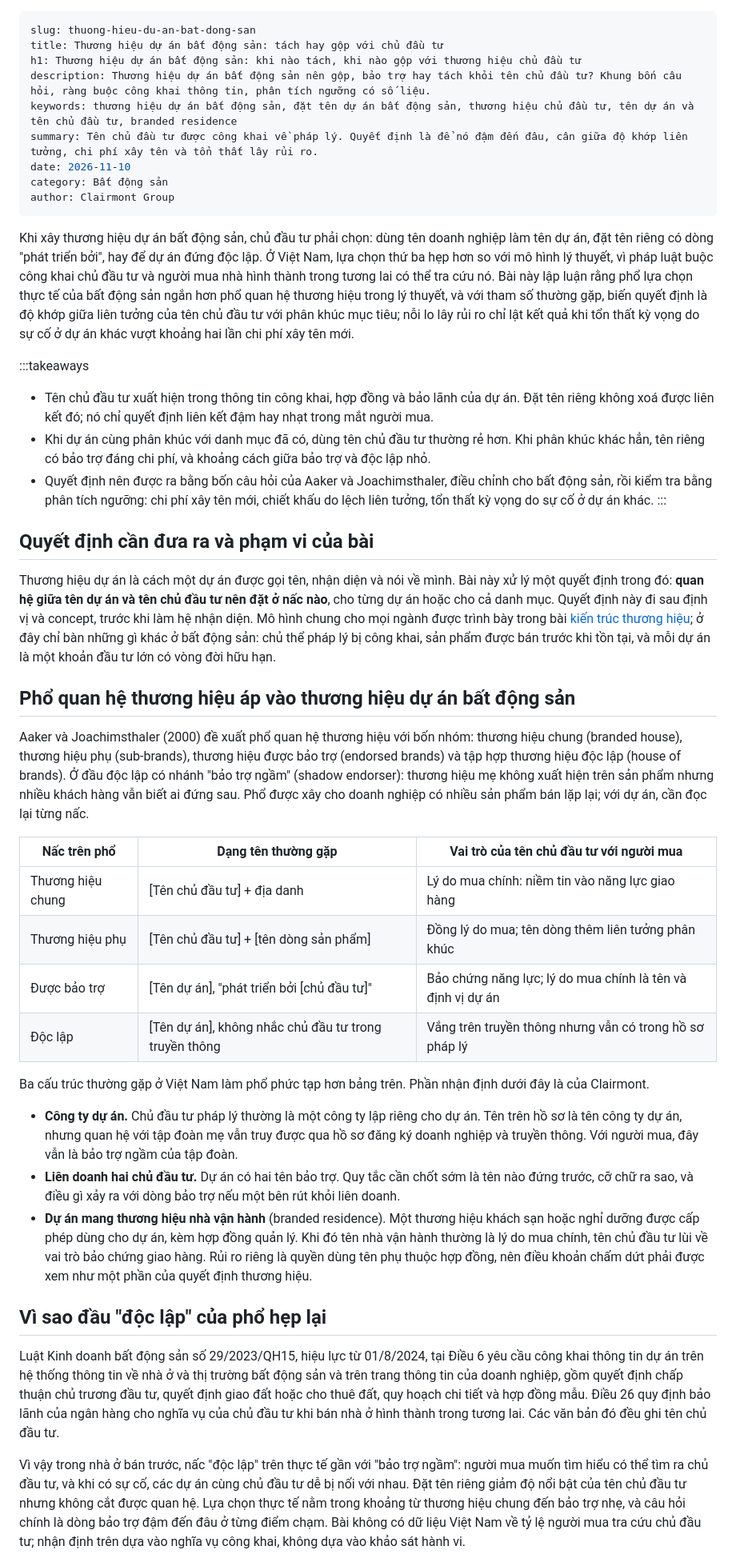
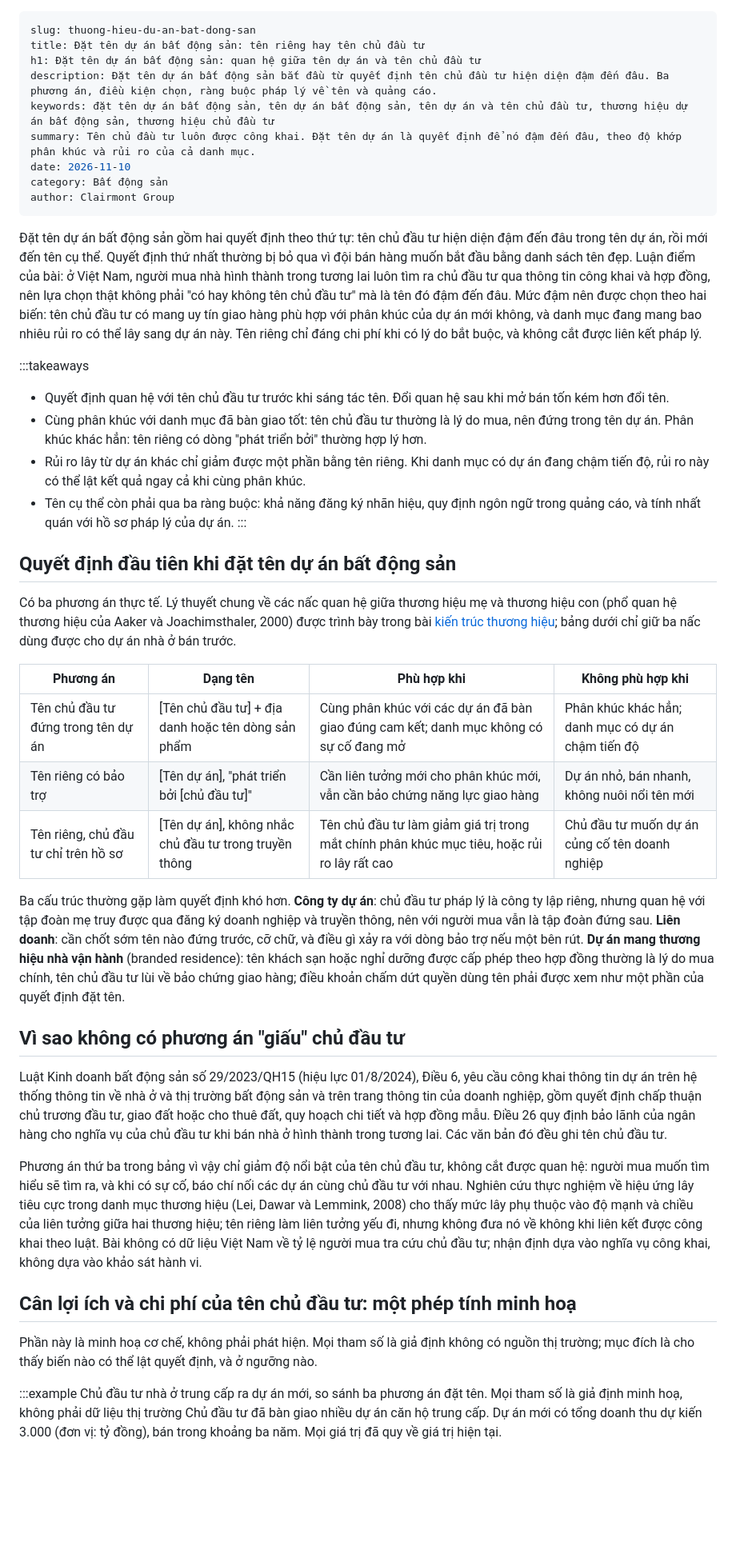
Before and after one commit to clairmontvietnam/CLAIRMONT_WEBSITE, a Markdown page: content/posts/thuong-hieu-du-an-bat-dong-san.md, the part around one of its changes. Shown at 80% size. Drawn GitHub-style; blank space fills up the shorter version.

Commit message:
Nháp V2.0 lô 1 vòng sửa 2: 4 bài bất động sản
Co-Authored-By: Claude Opus 5.5 <noreply@anthropic.com>
Claude-Session: https://claude.ai/code/session_01RsQMJdXRzb1hm687bT1HaA

```diff
--- a/content/posts/thuong-hieu-du-an-bat-dong-san.md
+++ b/content/posts/thuong-hieu-du-an-bat-dong-san.md
@@ -1,47 +1,46 @@
 ---
 slug: thuong-hieu-du-an-bat-dong-san
-title: Thương hiệu dự án bất động sản: tách hay gộp với chủ đầu tư
-h1: Thương hiệu dự án bất động sản: khi nào tách, khi nào gộp với thương hiệu chủ đầu tư
-description: Thương hiệu dự án bất động sản nên gộp, bảo trợ hay tách khỏi tên chủ đầu tư? Khung bốn câu hỏi, ràng buộc công khai thông tin, phân tích ngưỡng có số liệu.
-keywords: thương hiệu dự án bất động sản, đặt tên dự án bất động sản, thương hiệu chủ đầu tư, tên dự án và tên chủ đầu tư, branded residence
-summary: Tên chủ đầu tư được công khai về pháp lý. Quyết định là để nó đậm đến đâu, cân giữa độ khớp liên tưởng, chi phí xây tên và tổn thất lây rủi ro.
+title: Đặt tên dự án bất động sản: tên riêng hay tên chủ đầu tư
+h1: Đặt tên dự án bất động sản: quan hệ giữa tên dự án và tên chủ đầu tư
+description: Đặt tên dự án bất động sản bắt đầu từ quyết định tên chủ đầu tư hiện diện đậm đến đâu. Ba phương án, điều kiện chọn, ràng buộc pháp lý về tên và quảng cáo.
+keywords: đặt tên dự án bất động sản, tên dự án bất động sản, tên dự án và tên chủ đầu tư, thương hiệu dự án bất động sản, thương hiệu chủ đầu tư
+summary: Tên chủ đầu tư luôn được công khai. Đặt tên dự án là quyết định để nó đậm đến đâu, theo độ khớp phân khúc và rủi ro của cả danh mục.
 date: 2026-11-10
 category: Bất động sản
 author: Clairmont Group
 ---
 
-Khi xây thương hiệu dự án bất động sản, chủ đầu tư phải chọn: dùng tên doanh nghiệp làm tên dự án, đặt tên riêng có dòng "phát triển bởi", hay để dự án đứng độc lập. Ở Việt Nam, lựa chọn thứ ba hẹp hơn so với mô hình lý thuyết, vì pháp luật buộc công khai chủ đầu tư và người mua nhà hình thành trong tương lai có thể tra cứu nó. Bài này lập luận rằng phổ lựa chọn thực tế của bất động sản ngắn hơn phổ quan hệ thương hiệu trong lý thuyết, và với tham số thường gặp, biến quyết định là độ khớp giữa liên tưởng của tên chủ đầu tư với phân khúc mục tiêu; nỗi lo lây rủi ro chỉ lật kết quả khi tổn thất kỳ vọng do sự cố ở dự án khác vượt khoảng hai lần chi phí xây tên mới.
+Đặt tên dự án bất động sản gồm hai quyết định theo thứ tự: tên chủ đầu tư hiện diện đậm đến đâu trong tên dự án, rồi mới đến tên cụ thể. Quyết định thứ nhất thường bị bỏ qua vì đội bán hàng muốn bắt đầu bằng danh sách tên đẹp. Luận điểm của bài: ở Việt Nam, người mua nhà hình thành trong tương lai luôn tìm ra chủ đầu tư qua thông tin công khai và hợp đồng, nên lựa chọn thật không phải "có hay không tên chủ đầu tư" mà là tên đó đậm đến đâu. Mức đậm nên được chọn theo hai biến: tên chủ đầu tư có mang uy tín giao hàng phù hợp với phân khúc của dự án mới không, và danh mục đang mang bao nhiêu rủi ro có thể lây sang dự án này. Tên riêng chỉ đáng chi phí khi có lý do bắt buộc, và không cắt được liên kết pháp lý.
 
 :::takeaways
-- Tên chủ đầu tư xuất hiện trong thông tin công khai, hợp đồng và bảo lãnh của dự án. Đặt tên riêng không xoá được liên kết đó; nó chỉ quyết định liên kết đậm hay nhạt trong mắt người mua.
-- Khi dự án cùng phân khúc với danh mục đã có, dùng tên chủ đầu tư thường rẻ hơn. Khi phân khúc khác hẳn, tên riêng có bảo trợ đáng chi phí, và khoảng cách giữa bảo trợ và độc lập nhỏ.
-- Quyết định nên được ra bằng bốn câu hỏi của Aaker và Joachimsthaler, điều chỉnh cho bất động sản, rồi kiểm tra bằng phân tích ngưỡng: chi phí xây tên mới, chiết khấu do lệch liên tưởng, tổn thất kỳ vọng do sự cố ở dự án khác.
+- Quyết định quan hệ với tên chủ đầu tư trước khi sáng tác tên. Đổi quan hệ sau khi mở bán tốn kém hơn đổi tên.
+- Cùng phân khúc với danh mục đã bàn giao tốt: tên chủ đầu tư thường là lý do mua, nên đứng trong tên dự án. Phân khúc khác hẳn: tên riêng có dòng "phát triển bởi" thường hợp lý hơn.
+- Rủi ro lây từ dự án khác chỉ giảm được một phần bằng tên riêng. Khi danh mục có dự án đang chậm tiến độ, rủi ro này có thể lật kết quả ngay cả khi cùng phân khúc.
+- Tên cụ thể còn phải qua ba ràng buộc: khả năng đăng ký nhãn hiệu, quy định ngôn ngữ trong quảng cáo, và tính nhất quán với hồ sơ pháp lý của dự án.
 :::
 
-## Quyết định cần đưa ra và phạm vi của bài
+## Quyết định đầu tiên khi đặt tên dự án bất động sản
 
-Thương hiệu dự án là cách một dự án được gọi tên, nhận diện và nói về mình. Bài này xử lý một quyết định trong đó: **quan hệ giữa tên dự án và tên chủ đầu tư nên đặt ở nấc nào**, cho từng dự án hoặc cho cả danh mục. Quyết định này đi sau định vị và concept, trước khi làm hệ nhận diện. Mô hình chung cho mọi ngành được trình bày trong bài [kiến trúc thương hiệu](/goc-nhin/kien-truc-thuong-hieu/); ở đây chỉ bàn những gì khác ở bất động sản: chủ thể pháp lý bị công khai, sản phẩm được bán trước khi tồn tại, và mỗi dự án là một khoản đầu tư lớn có vòng đời hữu hạn.
+Có ba phương án thực tế. Lý thuyết chung về các nấc quan hệ giữa thương hiệu mẹ và thương hiệu con (phổ quan hệ thương hiệu của Aaker và Joachimsthaler, 2000) được trình bày trong bài [kiến trúc thương hiệu](/goc-nhin/kien-truc-thuong-hieu/); bảng dưới chỉ giữ ba nấc dùng được cho dự án nhà ở bán trước.
 
-## Phổ quan hệ thương hiệu áp vào thương hiệu dự án bất động sản
+| Phương án | Dạng tên | Phù hợp khi | Không phù hợp khi |
+|---|---|---|---|
+| Tên chủ đầu tư đứng trong tên dự án | [Tên chủ đầu tư] + địa danh hoặc tên dòng sản phẩm | Cùng phân khúc với các dự án đã bàn giao đúng cam kết; danh mục không có sự cố đang mở | Phân khúc khác hẳn; danh mục có dự án chậm tiến độ |
+| Tên riêng có bảo trợ | [Tên dự án], "phát triển bởi [chủ đầu tư]" | Cần liên tưởng mới cho phân khúc mới, vẫn cần bảo chứng năng lực giao hàng | Dự án nhỏ, bán nhanh, không nuôi nổi tên mới |
+| Tên riêng, chủ đầu tư chỉ trên hồ sơ | [Tên dự án], không nhắc chủ đầu tư trong truyền thông | Tên chủ đầu tư làm giảm giá trị trong mắt chính phân khúc mục tiêu, hoặc rủi ro lây rất cao | Chủ đầu tư muốn dự án củng cố tên doanh nghiệp |
 
-Aaker và Joachimsthaler (2000) đề xuất phổ quan hệ thương hiệu với bốn nhóm: thương hiệu chung (branded house), thương hiệu phụ (sub-brands), thương hiệu được bảo trợ (endorsed brands) và tập hợp thương hiệu độc lập (house of brands). Ở đầu độc lập có nhánh "bảo trợ ngầm" (shadow endorser): thương hiệu mẹ không xuất hiện trên sản phẩm nhưng nhiều khách hàng vẫn biết ai đứng sau. Phổ được xây cho doanh nghiệp có nhiều sản phẩm bán lặp lại; với dự án, cần đọc lại từng nấc.
+Ba cấu trúc thường gặp làm quyết định khó hơn. **Công ty dự án**: chủ đầu tư pháp lý là công ty lập riêng, nhưng quan hệ với tập đoàn mẹ truy được qua đăng ký doanh nghiệp và truyền thông, nên với người mua vẫn là tập đoàn đứng sau. **Liên doanh**: cần chốt sớm tên nào đứng trước, cỡ chữ, và điều gì xảy ra với dòng bảo trợ nếu một bên rút. **Dự án mang thương hiệu nhà vận hành** (branded residence): tên khách sạn hoặc nghỉ dưỡng được cấp phép theo hợp đồng thường là lý do mua chính, tên chủ đầu tư lùi về bảo chứng giao hàng; điều khoản chấm dứt quyền dùng tên phải được xem như một phần của quyết định đặt tên.
 
-| Nấc trên phổ | Dạng tên thường gặp | Vai trò của tên chủ đầu tư với người mua |
-|---|---|---|
-| Thương hiệu chung | [Tên chủ đầu tư] + địa danh | Lý do mua chính: niềm tin vào năng lực giao hàng |
-| Thương hiệu phụ | [Tên chủ đầu tư] + [tên dòng sản phẩm] | Đồng lý do mua; tên dòng thêm liên tưởng phân khúc |
-| Được bảo trợ | [Tên dự án], "phát triển bởi [chủ đầu tư]" | Bảo chứng năng lực; lý do mua chính là tên và định vị dự án |
-| Độc lập | [Tên dự án], không nhắc chủ đầu tư trong truyền thông | Vắng trên truyền thông nhưng vẫn có trong hồ sơ pháp lý |
+## Vì sao không có phương án "giấu" chủ đầu tư
 
-Ba cấu trúc thường gặp ở Việt Nam làm phổ phức tạp hơn bảng trên. Phần nhận định dưới đây là của Clairmont.
+Luật Kinh doanh bất động sản số 29/2023/QH15 (hiệu lực 01/8/2024), Điều 6, yêu cầu công khai thông tin dự án trên hệ thống thông tin về nhà ở và thị trường bất động sản và trên trang thông tin của doanh nghiệp, gồm quyết định chấp thuận chủ trương đầu tư, giao đất hoặc cho thuê đất, quy hoạch chi tiết và hợp đồng mẫu. Điều 26 quy định bảo lãnh của ngân hàng cho nghĩa vụ của chủ đầu tư khi bán nhà ở hình thành trong tương lai. Các văn bản đó đều ghi tên chủ đầu tư.
 
-- **Công ty dự án.** Chủ đầu tư pháp lý thường là một công ty lập riêng cho dự án. Tên trên hồ sơ là tên công ty dự án, nhưng quan hệ với tập đoàn mẹ vẫn truy được qua hồ sơ đăng ký doanh nghiệp và truyền thông. Với người mua, đây vẫn là bảo trợ ngầm của tập đoàn.
-- **Liên doanh hai chủ đầu tư.** Dự án có hai tên bảo trợ. Quy tắc cần chốt sớm là tên nào đứng trước, cỡ chữ ra sao, và điều gì xảy ra với dòng bảo trợ nếu một bên rút khỏi liên doanh.
-- **Dự án mang thương hiệu nhà vận hành** (branded residence). Một thương hiệu khách sạn hoặc nghỉ dưỡng được cấp phép dùng cho dự án, kèm hợp đồng quản lý. Khi đó tên nhà vận hành thường là lý do mua chính, tên chủ đầu tư lùi về vai trò bảo chứng giao hàng. Rủi ro riêng là quyền dùng tên phụ thuộc hợp đồng, nên điều khoản chấm dứt phải được xem như một phần của quyết định thương hiệu.
+Phương án thứ ba trong bảng vì vậy chỉ giảm độ nổi bật của tên chủ đầu tư, không cắt được quan hệ: người mua muốn tìm hiểu sẽ tìm ra, và khi có sự cố, báo chí nối các dự án cùng chủ đầu tư với nhau. Nghiên cứu thực nghiệm về hiệu ứng lây tiêu cực trong danh mục thương hiệu (Lei, Dawar và Lemmink, 2008) cho thấy mức lây phụ thuộc vào độ mạnh và chiều của liên tưởng giữa hai thương hiệu; tên riêng làm liên tưởng yếu đi, nhưng không đưa nó về không khi liên kết được công khai theo luật. Bài không có dữ liệu Việt Nam về tỷ lệ người mua tra cứu chủ đầu tư; nhận định dựa vào nghĩa vụ công khai, không dựa vào khảo sát hành vi.
 
-## Vì sao đầu "độc lập" của phổ hẹp lại
+## Cân lợi ích và chi phí của tên chủ đầu tư: một phép tính minh hoạ
 
-Luật Kinh doanh bất động sản số 29/2023/QH15, hiệu lực từ 01/8/2024, tại Điều 6 yêu cầu công khai thông tin dự án trên hệ thống thông tin về nhà ở và thị trường bất động sản và trên trang thông tin của doanh nghiệp, gồm quyết định chấp thuận chủ trương đầu tư, quyết định giao đất hoặc cho thuê đất, quy hoạch chi tiết và hợp đồng mẫu. Điều 26 quy định bảo lãnh của ngân hàng cho nghĩa vụ của chủ đầu tư khi bán nhà ở hình thành trong tương lai. Các văn bản đó đều ghi tên chủ đầu tư.
+Phần này là minh hoạ cơ chế, không phải phát hiện. Mọi tham số là giả định không có nguồn thị trường; mục đích là cho thấy biến nào có thể lật quyết định, và ở ngưỡng nào.
 
-Vì vậy trong nhà ở bán trước, nấc "độc lập" trên thực tế gần với "bảo trợ ngầm": người mua muốn tìm hiểu có thể tìm ra chủ đầu tư, và khi có sự cố, các dự án cùng chủ đầu tư dễ bị nối với nhau. Đặt tên riêng giảm độ nổi bật của tên chủ đầu tư nhưng không cắt được quan hệ. Lựa chọn thực tế nằm trong khoảng từ thương hiệu chung đến bảo trợ nhẹ, và câu hỏi chính là dòng bảo trợ đậm đến đâu ở từng điểm chạm. Bài không có dữ liệu Việt Nam về tỷ lệ người mua tra cứu chủ đầu tư; nhận định trên dựa vào nghĩa vụ công khai, không dựa vào khảo sát hành vi.
+:::example Chủ đầu tư nhà ở trung cấp ra dự án mới, so sánh ba phương án đặt tên. Mọi tham số là giả định minh hoạ, không phải dữ liệu thị trường
+Chủ đầu tư đã bàn giao nhiều dự án căn hộ trung cấp. Dự án mới có tổng doanh thu dự kiến 3.000 (đơn vị: tỷ đồng), bán trong khoảng ba năm. Mọi giá trị đã quy về giá trị hiện tại.
 
```
Also changed, not shown: other parts of content/posts/thuong-hieu-du-an-bat-dong-san.md (+34 -64 lines).
